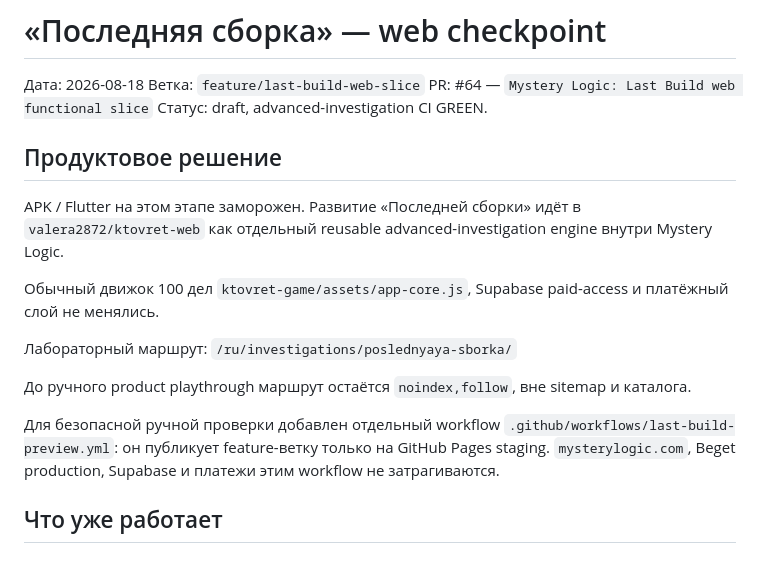
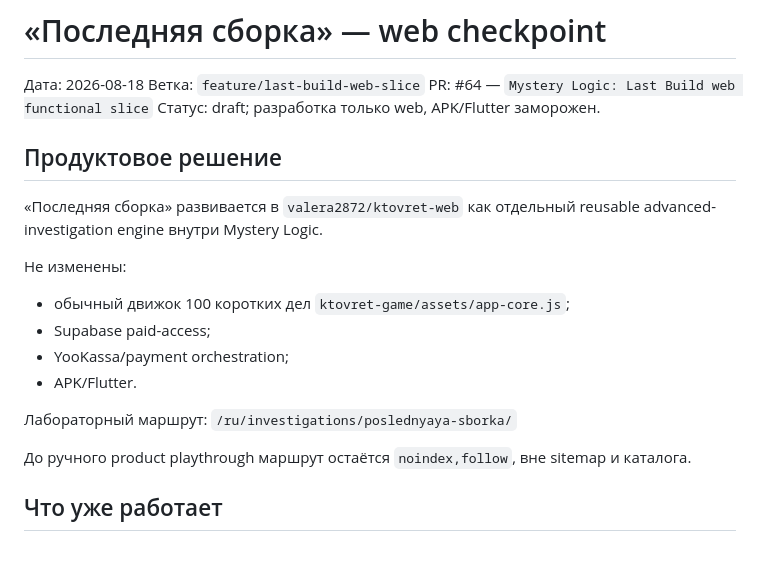
Before and after one commit to valera2872/ktovret-web, a Markdown page: LAST_BUILD_WEB_CHECKPOINT.md, the part around one of its changes. GitHub-like rendering.

```diff
--- a/LAST_BUILD_WEB_CHECKPOINT.md
+++ b/LAST_BUILD_WEB_CHECKPOINT.md
@@ -3,20 +3,22 @@
 Дата: 2026-08-18
 Ветка: `feature/last-build-web-slice`
 PR: #64 — `Mystery Logic: Last Build web functional slice`
-Статус: draft, advanced-investigation CI GREEN.
+Статус: draft; разработка только web, APK/Flutter заморожен.
 
 ## Продуктовое решение
 
-APK / Flutter на этом этапе заморожен. Развитие «Последней сборки» идёт в `valera2872/ktovret-web` как отдельный reusable advanced-investigation engine внутри Mystery Logic.
+«Последняя сборка» развивается в `valera2872/ktovret-web` как отдельный reusable advanced-investigation engine внутри Mystery Logic.
 
-Обычный движок 100 дел `ktovret-game/assets/app-core.js`, Supabase paid-access и платёжный слой не менялись.
+Не изменены:
+- обычный движок 100 коротких дел `ktovret-game/assets/app-core.js`;
+- Supabase paid-access;
+- YooKassa/payment orchestration;
+- APK/Flutter.
 
 Лабораторный маршрут:
 `/ru/investigations/poslednyaya-sborka/`
 
 До ручного product playthrough маршрут остаётся `noindex,follow`, вне sitemap и каталога.
-
-Для безопасной ручной проверки добавлен отдельный workflow `.github/workflows/last-build-preview.yml`: он публикует feature-ветку только на GitHub Pages staging. `mysterylogic.com`, Beget production, Supabase и платежи этим workflow не затрагиваются.
 
 ## Что уже работает
 
```
Also changed, not shown: other parts of LAST_BUILD_WEB_CHECKPOINT.md (+62 -66 lines).
